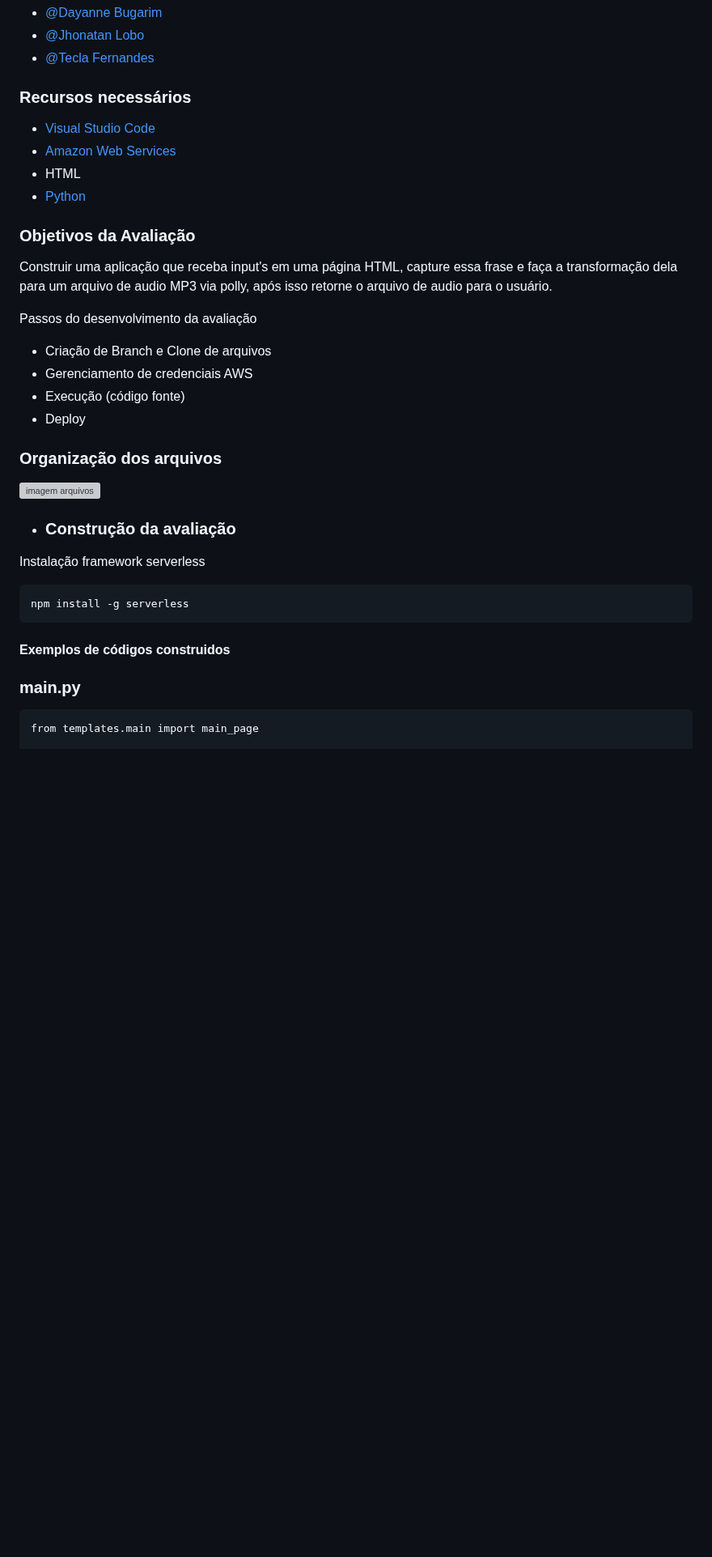
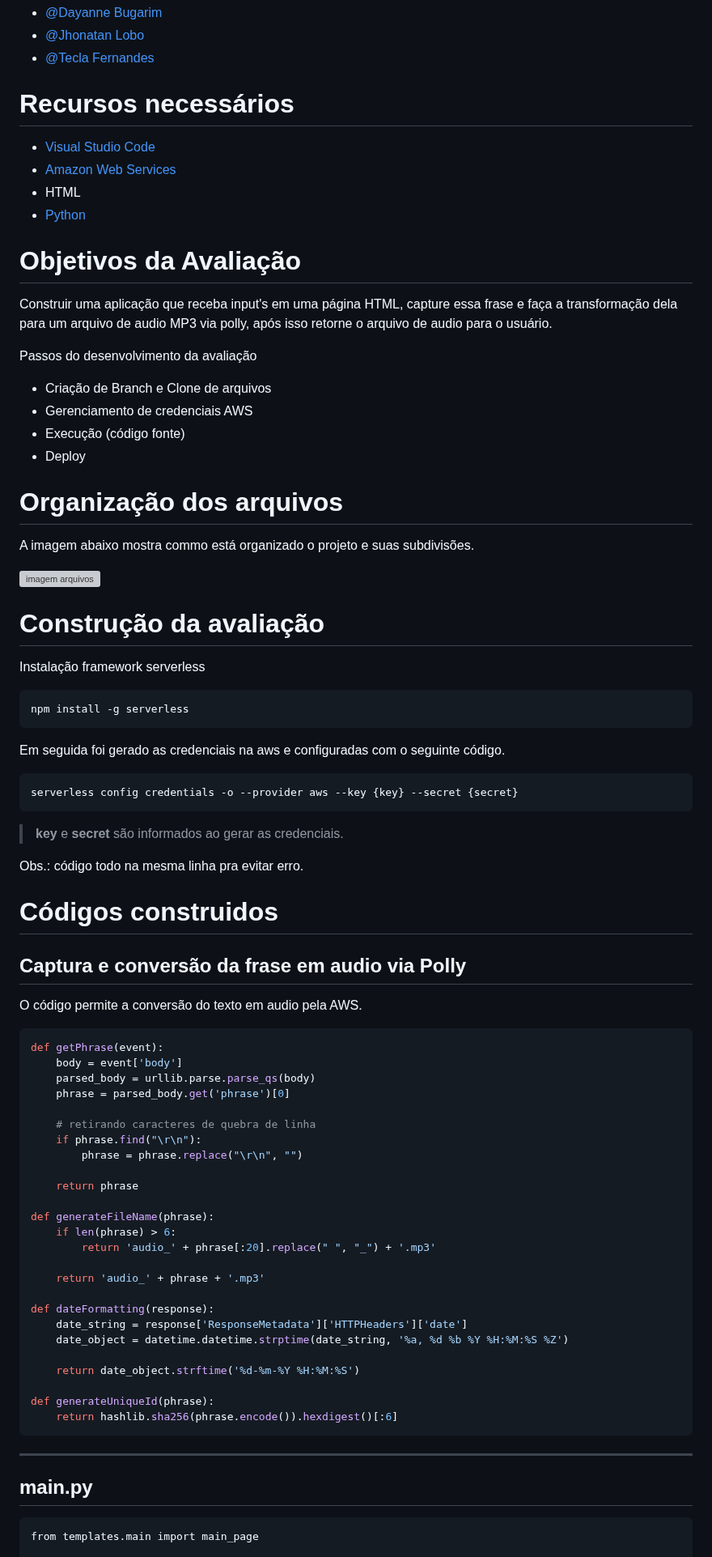
Before and after one commit to fluanbrito/sprint-6-pb-aws-ifce, a Markdown page: README.md, the part around one of its changes. Shown at 81% size. GitHub-like rendering; blank space fills up the shorter version; grey boxes are pictures that could not be loaded.

````diff
--- a/README.md
+++ b/README.md
@@ -7,13 +7,13 @@
 * [@Jhonatan Lobo](https://github.com/JhonatanLobo)
 * [@Tecla Fernandes](https://github.com/TeclaFernandes)
 
-### Recursos necessários
+# Recursos necessários
 
  - [Visual Studio Code](https://code.visualstudio.com/)
  - [Amazon Web Services](https://aws.amazon.com/pt/)
  - HTML
  - [Python](https://www.python.org/)
-### Objetivos da Avaliação
+# Objetivos da Avaliação
 Construir uma aplicação que receba input's em uma página HTML, capture essa frase e faça a transformação dela para um arquivo de audio MP3 via polly, após isso retorne o arquivo de audio para o usuário.
 
 Passos do desenvolvimento da avaliação
@@ -22,17 +22,62 @@ Passos do desenvolvimento da avaliação
 * Execução (código fonte)
 * Deploy
 
-### Organização dos arquivos
+# Organização dos arquivos
+
+A imagem abaixo mostra commo está organizado o projeto e suas subdivisões.
 
 ![imagem arquivos](https://i.imgur.com/n9FVOry.jpg)
 
-* ### Construção da avaliação
+# Construção da avaliação
 Instalação framework serverless
 ```
 npm install -g serverless
 ```
-#### Exemplos de códigos construidos
-### main.py
+Em seguida foi gerado as credenciais na aws e configuradas com o seguinte código.
+
+```py
+serverless config credentials -o --provider aws --key {key} --secret {secret}
+```
+> **key** e **secret** são informados ao gerar as credenciais.
+
+Obs.: código todo na mesma linha pra evitar erro.
+
+# Códigos construidos
+## Captura e conversão da frase em audio via Polly
+
+O código permite a conversão do texto em audio pela AWS.
+
+```py
+def getPhrase(event):
+    body = event['body']
+    parsed_body = urllib.parse.parse_qs(body)
+    phrase = parsed_body.get('phrase')[0]
+
+    # retirando caracteres de quebra de linha
+    if phrase.find("\r\n"):
+        phrase = phrase.replace("\r\n", "")
+
+    return phrase
+
+def generateFileName(phrase):
+    if len(phrase) > 6:
+        return 'audio_' + phrase[:20].replace(" ", "_") + '.mp3'
+
+    return 'audio_' + phrase + '.mp3'
+
+def dateFormatting(response):
+    date_string = response['ResponseMetadata']['HTTPHeaders']['date']
+    date_object = datetime.datetime.strptime(date_string, '%a, %d %b %Y %H:%M:%S %Z')
+
+    return date_object.strftime('%d-%m-%Y %H:%M:%S')
+
+def generateUniqueId(phrase):
+    return hashlib.sha256(phrase.encode()).hexdigest()[:6]
+```
+
+---
+
+## main.py
 ```
 from templates.main import main_page
 
````
Also changed, not shown: other parts of README.md (+100 -6 lines).
